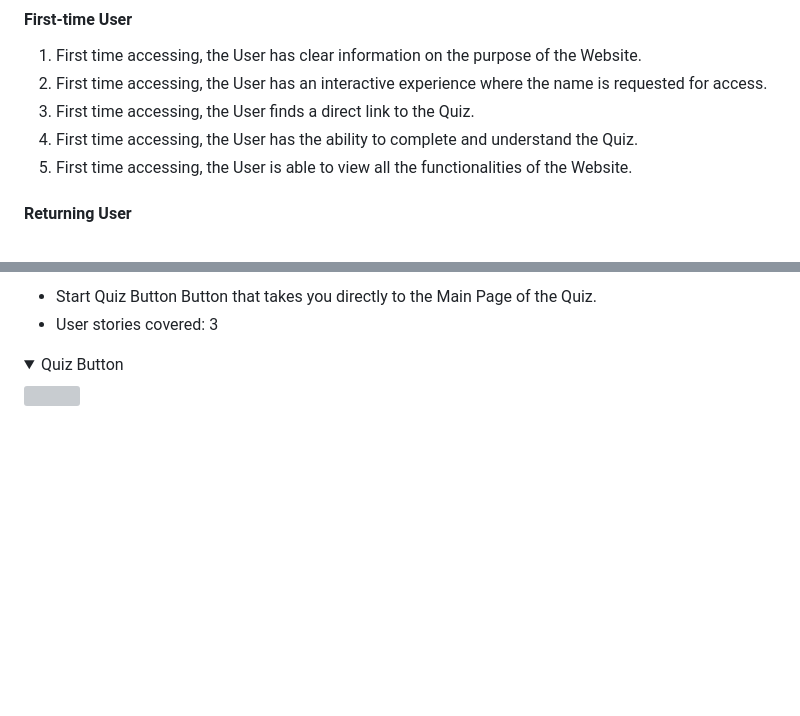
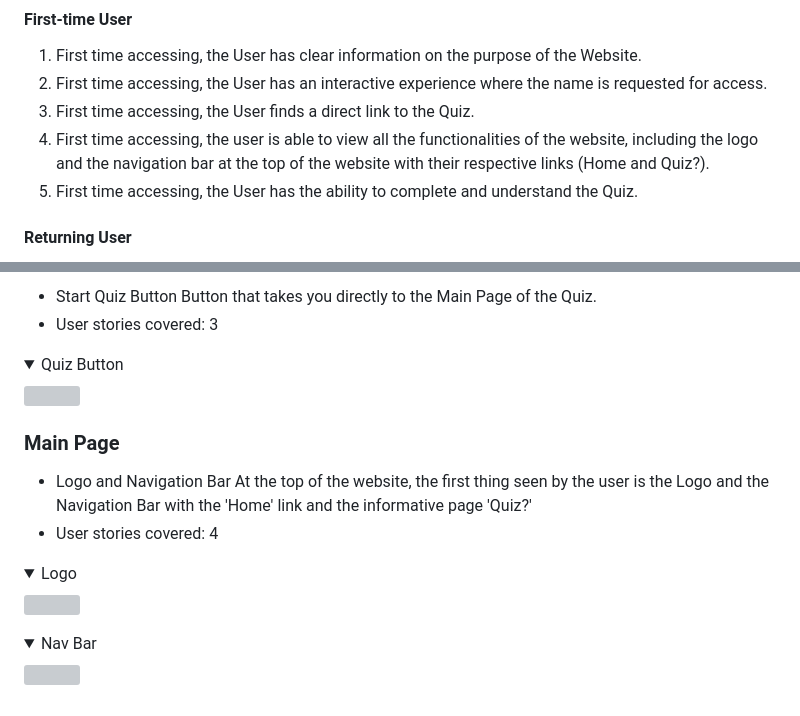
Before and after one commit to MarioLFB/P2CodeInstitute, a Markdown page: README.md, 2 parts joined by grey strips. GitHub-like rendering; folded sections open; blank space fills up the shorter version; grey boxes are pictures that could not be loaded.

Commit message:
Update first-time user experience and add logo and navigation bar to Features area to README

```diff
--- a/README.md
+++ b/README.md
@@ -68,8 +68,8 @@
 1. First time accessing, the User has clear information on the purpose of the Website.
 2. First time accessing, the User has an interactive experience where the name is requested for access.
 3. First time accessing, the User finds a direct link to the Quiz.
-4. First time accessing, the User has the ability to complete and understand the Quiz.
-5. First time accessing, the User is able to view all the functionalities of the Website.
+4. First time accessing, the user is able to view all the functionalities of the website, including the logo and the navigation bar at the top of the website with their respective links (Home and Quiz?).
+5. First time accessing, the User has the ability to complete and understand the Quiz.
 
 #### Returning User
 6. Returning to the Website, the User can access the quiz again.
@@ -162,3 +163,15 @@ Button that takes you directly to the Main Page of the Quiz.
 <details><summary>Quiz Button</summary>
 <img src="docs\features\btn_startquiz.png">
 </details>
+
+### Main Page
+
+- Logo and Navigation Bar
+At the top of the website, the first thing seen by the user is the Logo and the Navigation Bar with the 'Home' link and the informative page 'Quiz?'
+- User stories covered: 4
+<details><summary>Logo</summary>
+<img src="docs\features\logotext.png">
+</details>
+<details><summary>Nav Bar</summary>
+<img src="docs\features\navbar.png">
+</details>
```
Also changed, not shown: other parts of README.md (+1 -0 lines).
